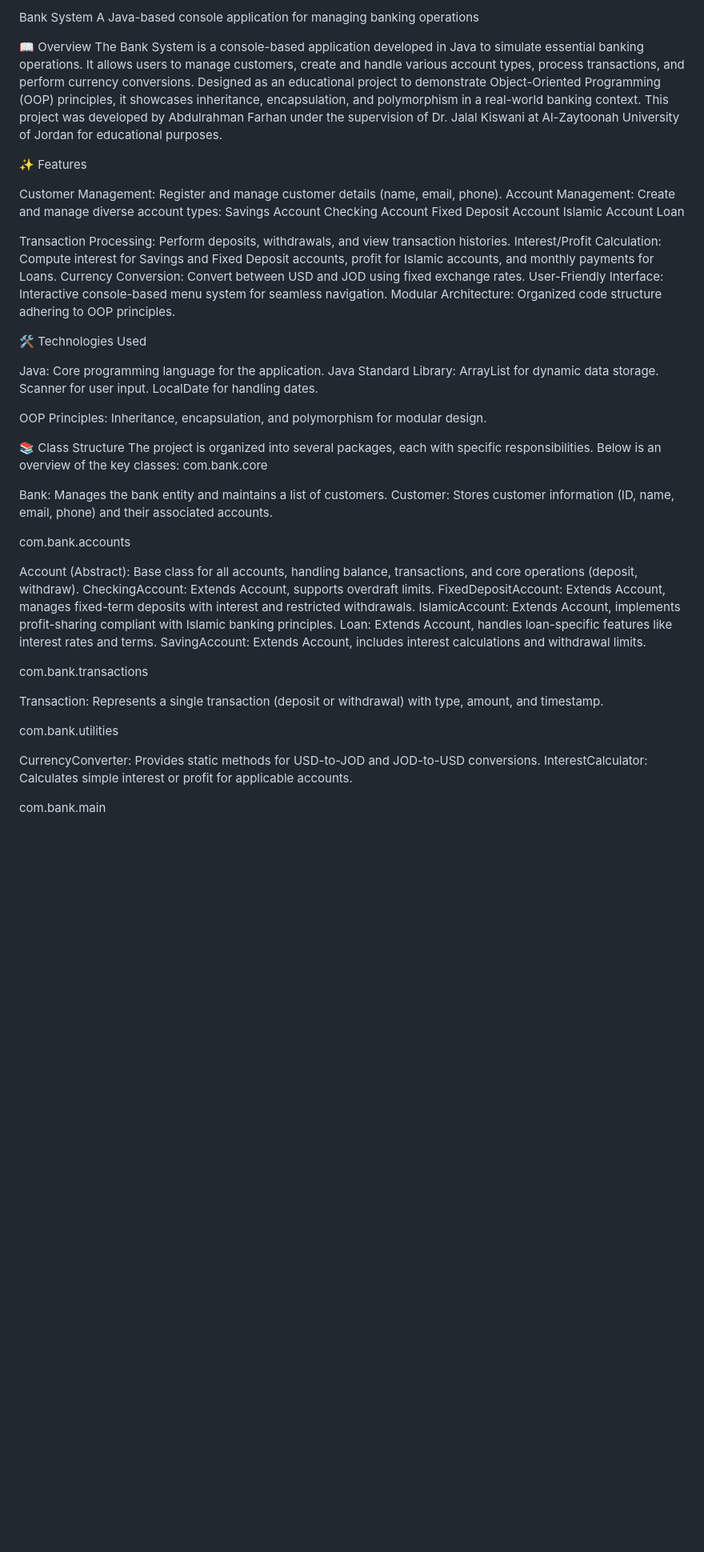
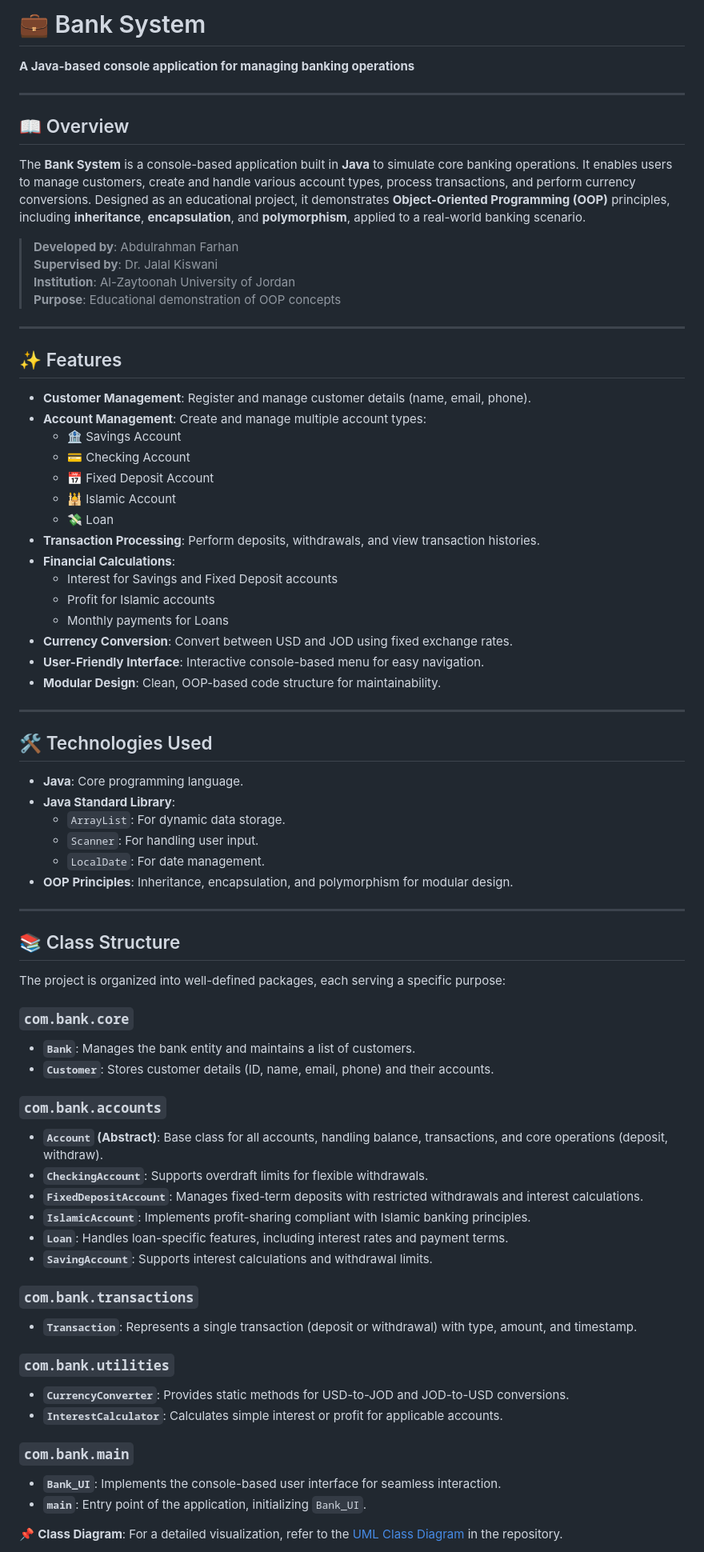
Before and after one commit to abdulrahmanfarhan/Java_Repo, a Markdown page: BankSystem/README.md, the part around one of its changes. Shown at 80% size. Rendered like a GitHub page; blank space fills up the shorter version.

Commit message:
Updated project files

```diff
--- a/BankSystem/README.md
+++ b/BankSystem/README.md
@@ -1,64 +1,77 @@
-Bank System
-A Java-based console application for managing banking operations
+# 💼 Bank System
 
-📖 Overview
-The Bank System is a console-based application developed in Java to simulate essential banking operations. It allows users to manage customers, create and handle various account types, process transactions, and perform currency conversions. Designed as an educational project to demonstrate Object-Oriented Programming (OOP) principles, it showcases inheritance, encapsulation, and polymorphism in a real-world banking context.
-This project was developed by Abdulrahman Farhan under the supervision of Dr. Jalal Kiswani at Al-Zaytoonah University of Jordan for educational purposes.
+**A Java-based console application for managing banking operations**
 
-✨ Features
+---
 
-Customer Management: Register and manage customer details (name, email, phone).
-Account Management: Create and manage diverse account types:
-Savings Account
-Checking Account
-Fixed Deposit Account
-Islamic Account
-Loan
+## 📖 Overview
 
+The **Bank System** is a console-based application built in **Java** to simulate core banking operations. It enables users to manage customers, create and handle various account types, process transactions, and perform currency conversions. Designed as an educational project, it demonstrates **Object-Oriented Programming (OOP)** principles, including **inheritance**, **encapsulation**, and **polymorphism**, applied to a real-world banking scenario.
 
-Transaction Processing: Perform deposits, withdrawals, and view transaction histories.
-Interest/Profit Calculation: Compute interest for Savings and Fixed Deposit accounts, profit for Islamic accounts, and monthly payments for Loans.
-Currency Conversion: Convert between USD and JOD using fixed exchange rates.
-User-Friendly Interface: Interactive console-based menu system for seamless navigation.
-Modular Architecture: Organized code structure adhering to OOP principles.
+> **Developed by**: Abdulrahman Farhan
+> **Supervised by**: Dr. Jalal Kiswani
+> **Institution**: Al-Zaytoonah University of Jordan
+> **Purpose**: Educational demonstration of OOP concepts
 
+---
 
-🛠️ Technologies Used
+## ✨ Features
 
-Java: Core programming language for the application.
-Java Standard Library:
-ArrayList for dynamic data storage.
-Scanner for user input.
-LocalDate for handling dates.
+- **Customer Management**: Register and manage customer details (name, email, phone).
+- **Account Management**: Create and manage multiple account types:
+  - 🏦 Savings Account
+  - 💳 Checking Account
+  - 📅 Fixed Deposit Account
+  - 🕌 Islamic Account
+  - 💸 Loan
+- **Transaction Processing**: Perform deposits, withdrawals, and view transaction histories.
+- **Financial Calculations**:
+  - Interest for Savings and Fixed Deposit accounts
+  - Profit for Islamic accounts
+  - Monthly payments for Loans
+- **Currency Conversion**: Convert between USD and JOD using fixed exchange rates.
+- **User-Friendly Interface**: Interactive console-based menu for easy navigation.
+- **Modular Design**: Clean, OOP-based code structure for maintainability.
 
+---
 
-OOP Principles: Inheritance, encapsulation, and polymorphism for modular design.
+## 🛠️ Technologies Used
 
+- **Java**: Core programming language.
+- **Java Standard Library**:
+  - `ArrayList`: For dynamic data storage.
+  - `Scanner`: For handling user input.
+  - `LocalDate`: For date management.
+- **OOP Principles**: Inheritance, encapsulation, and polymorphism for modular design.
 
-📚 Class Structure
-The project is organized into several packages, each with specific responsibilities. Below is an overview of the key classes:
-com.bank.core
+---
 
-Bank: Manages the bank entity and maintains a list of customers.
-Customer: Stores customer information (ID, name, email, phone) and their associated accounts.
+## 📚 Class Structure
 
-com.bank.accounts
+The project is organized into well-defined packages, each serving a specific purpose:
 
-Account (Abstract): Base class for all accounts, handling balance, transactions, and core operations (deposit, withdraw).
-CheckingAccount: Extends Account, supports overdraft limits.
-FixedDepositAccount: Extends Account, manages fixed-term deposits with interest and restricted withdrawals.
-IslamicAccount: Extends Account, implements profit-sharing compliant with Islamic banking principles.
-Loan: Extends Account, handles loan-specific features like interest rates and terms.
-SavingAccount: Extends Account, includes interest calculations and withdrawal limits.
+### `com.bank.core`
+- **`Bank`**: Manages the bank entity and maintains a list of customers.
+- **`Customer`**: Stores customer details (ID, name, email, phone) and their accounts.
 
-com.bank.transactions
+### `com.bank.accounts`
+- **`Account` (Abstract)**: Base class for all accounts, handling balance, transactions, and core operations (deposit, withdraw).
+- **`CheckingAccount`**: Supports overdraft limits for flexible withdrawals.
+- **`FixedDepositAccount`**: Manages fixed-term deposits with restricted withdrawals and interest calculations.
+- **`IslamicAccount`**: Implements profit-sharing compliant with Islamic banking principles.
+- **`Loan`**: Handles loan-specific features, including interest rates and payment terms.
+- **`SavingAccount`**: Supports interest calculations and withdrawal limits.
 
-Transaction: Represents a single transaction (deposit or withdrawal) with type, amount, and timestamp.
+### `com.bank.transactions`
+- **`Transaction`**: Represents a single transaction (deposit or withdrawal) with type, amount, and timestamp.
 
-com.bank.utilities
+### `com.bank.utilities`
+- **`CurrencyConverter`**: Provides static methods for USD-to-JOD and JOD-to-USD conversions.
+- **`InterestCalculator`**: Calculates simple interest or profit for applicable accounts.
 
-CurrencyConverter: Provides static methods for USD-to-JOD and JOD-to-USD conversions.
-InterestCalculator: Calculates simple interest or profit for applicable accounts.
+### `com.bank.main`
+- **`Bank_UI`**: Implements the console-based user interface for seamless interaction.
+- **`main`**: Entry point of the application, initializing `Bank_UI`.
 
-com.bank.main
+📌 **Class Diagram**: For a detailed visualization, refer to the [UML Class Diagram](BankSystem/UML%20class.pdf) in the repository.
 
```
Also changed, not shown: other parts of BankSystem/README.md (+97 -70 lines).
